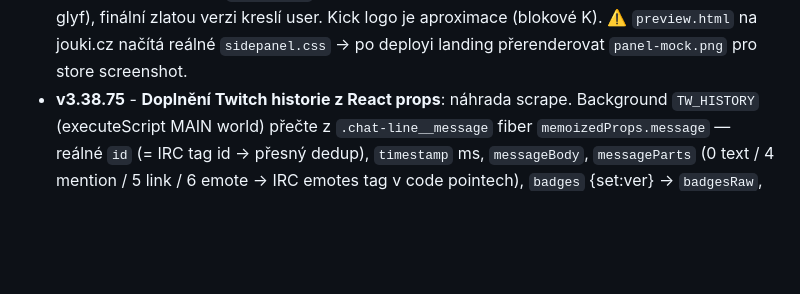
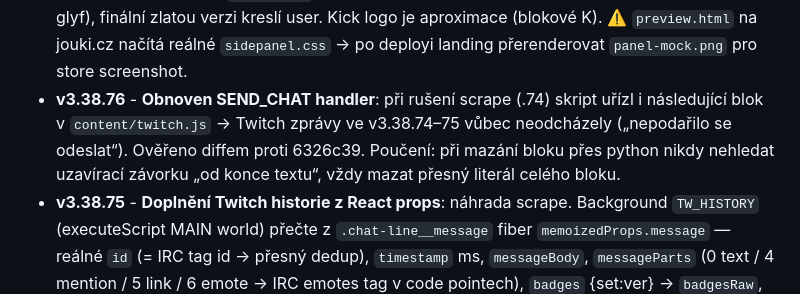
Before and after one commit to jouki/UnityChat, a Markdown page: CLAUDE.md, the part around the change. Rendered like a GitHub page; blank space fills up the shorter version.

Commit message:
docs: milestone v3.38.76 + poučení z mazání bloků
Co-Authored-By: Claude Fable 5.1 <noreply@anthropic.com>

```diff
--- a/CLAUDE.md
+++ b/CLAUDE.md
@@ -689,6 +689,7 @@ nespustí** — Coolify webhook přijme (200 OK), ale do fronty nic nezařadí.
 - **v3.38.57** - **Boot hang na FFZ výpadku — emote/badge fetche s 8s timeoutem**: 6× watchdog auto-dump 2026-09-05 (18:23–18:28), boot vždy stál po `7TV globals loaded` + `Badges Total: 511`, nikdy nedošel k `channel emotes+badges loaded`. `_init` awaituje `Promise.allSettled` přes 5 provider loadů; curl potvrdil `api.frankerfacez.com` (global i room) přijme TCP+TLS (33/63 ms) a pak nepošle ani byte. Chrome fetch nemá idle timeout → `loadFFZ` se nikdy nesettlnul → panel visel za loading overlay. Fix: `EmoteManager._fetch()` = fetch + `AbortSignal.timeout(8000)`, použit ve všech 7 loader fetchech (7TV global/channel, BTTV global/channel, FFZ global/channel, Twitch GQL sub emotes); stejný timeout na 2 IVR badge fetche v background `loadTwitchBadges`. UC_LOG tag `EmoteFetch` (kind + elapsed ms + url) → boot dump pojmenuje zaseklý provider.
 - **v3.38.64** - **YouTube layout po skrytí chatu**: křížek u YT chatu je UC intercept → `hideYtChat()`. Ta (1) neposílala `resize` event, takže když flexy už měl `theater`, player zůstal v šířce sloupce, dokud user nepřepnul fullscreen; (2) nechávala `#secondary` (sloupec s chatem) s computed 402px → prázdný obdélník pod playerem. Fix: `#secondary` width:0 (NE display:none — iframe), resize po hide i show. UC_LOG `YtLayout`. Memory `feedback_youtube_layout.md` aktualizována (bylo 159 dní staré a neodpovídalo kódu).
 - **v3.38.65** - **Platform badge = logo platformy**: `.msg .pi` a header/reply `.badge` už nejsou textové chipy TW/YT/KI, ale SVG loga v `extension/icons/platform/{twitch,youtube,kick}.svg` (background-image, text zůstává v DOM jen pro kopírování). Uživatel UnityChatu (`.pi.uc`) dostává zlaté varianty `*-gold.svg` + původní glow — zatím placeholder (zlatý gradient + tmavý glyf), finální zlatou verzi kreslí user. Kick logo je aproximace (blokové K). ⚠️ `preview.html` na jouki.cz načítá reálné `sidepanel.css` → po deployi landing přerenderovat `panel-mock.png` pro store screenshot.
+- **v3.38.76** - **Obnoven SEND_CHAT handler**: při rušení scrape (.74) skript uřízl i následující blok v `content/twitch.js` → Twitch zprávy ve v3.38.74–75 vůbec neodcházely („nepodařilo se odeslat“). Ověřeno diffem proti 6326c39. Poučení: při mazání bloku přes python nikdy nehledat uzavírací závorku „od konce textu“, vždy mazat přesný literál celého bloku.
 - **v3.38.75** - **Doplnění Twitch historie z React props**: náhrada scrape. Background `TW_HISTORY` (executeScript MAIN world) přečte z `.chat-line__message` fiber `memoizedProps.message` — reálné `id` (= IRC tag id → přesný dedup), `timestamp` ms, `messageBody`, `messageParts` (0 text / 4 mention / 5 link / 6 emote → IRC emotes tag v code pointech), `badges` {set:ver} → `badgesRaw`, `user`, `reply`. Ověřeno na živém tabu: 50/50 zpráv, parts == body. `_importTwitchHistory()` 1,5 s po connectu, `_historyToMsg()`, `msg.historical` → `_addMessage` vloží podle `dataset.ts` před první novější zprávu (`_firstNewerMsgEl`). Systémový řádek „Doplněno N zpráv z Twitch chatu“, UC_LOG `TwHistory`.
 - **v3.38.74** - **Twitch DOM scrape zrušen**: po reloadu (v3.38.72) panel „doparsoval" 10 zpráv ze začátku streamu s časem teď a jeden řádek měl místo textu čas („Strainer8: 10:12:") — scrape dával syntetické timestampy (`baseTime + idx*1000`) a text četl heuristikou přes textContent včetně 7TV timestampu. Spec serverového chat logu ho stejně ruší; odstraněn `_scrapeExistingChat`, `SCRAPE_CHAT` handler i `scrapeMessages()`. Mezeru po reloadu vyplní serverová historie.
 - **v3.38.73** - **Twitch zpráva s textem 2×**: report PanPixu — jeden Enter, na streamu jedna zpráva s textem dvakrát. `waitReady` 1,5 s prohrál se Slate commitem → repaste za rozpracovaný paste. Reprodukováno v `scripts/test-send-race.js` (mock: Slate stav sync, DOM později, DOM výběr přebírá s ~100 ms zpožděním). Fix: čekání 4 s, sonda z obou konců, select-all + 150 ms před repastem, detekce zdvojení před klikem → přepis nebo SendFail, nikdy klik nad zdvojeným textem.
```
